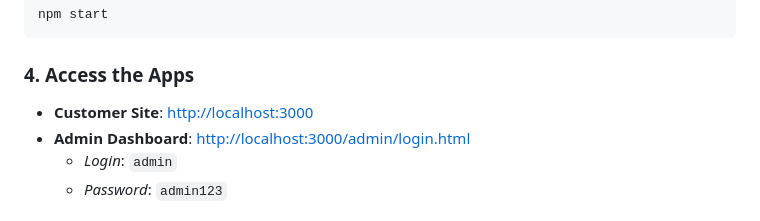
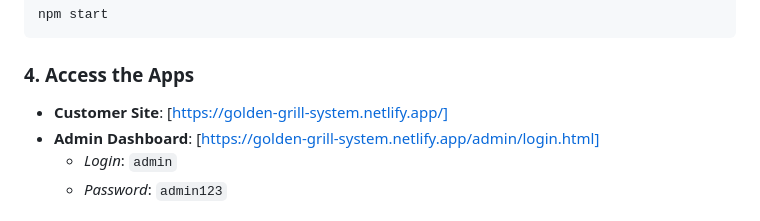
Before and after one commit to grvdutta/golden-grill-system, a Markdown page: README.md, the part around the change. Drawn GitHub-style.

Commit message:
Added Live Demo Links in README file

````diff
--- a/README.md
+++ b/README.md
@@ -91,8 +91,8 @@ npm start
 ```
 
 ### 4. Access the Apps
-- **Customer Site**: [http://localhost:3000](http://localhost:3000)
-- **Admin Dashboard**: [http://localhost:3000/admin/login.html](http://localhost:3000/admin/login.html)
+- **Customer Site**: [https://golden-grill-system.netlify.app/]
+- **Admin Dashboard**: [https://golden-grill-system.netlify.app/admin/login.html]
   - *Login*: `admin`
   - *Password*: `admin123`
 
````
